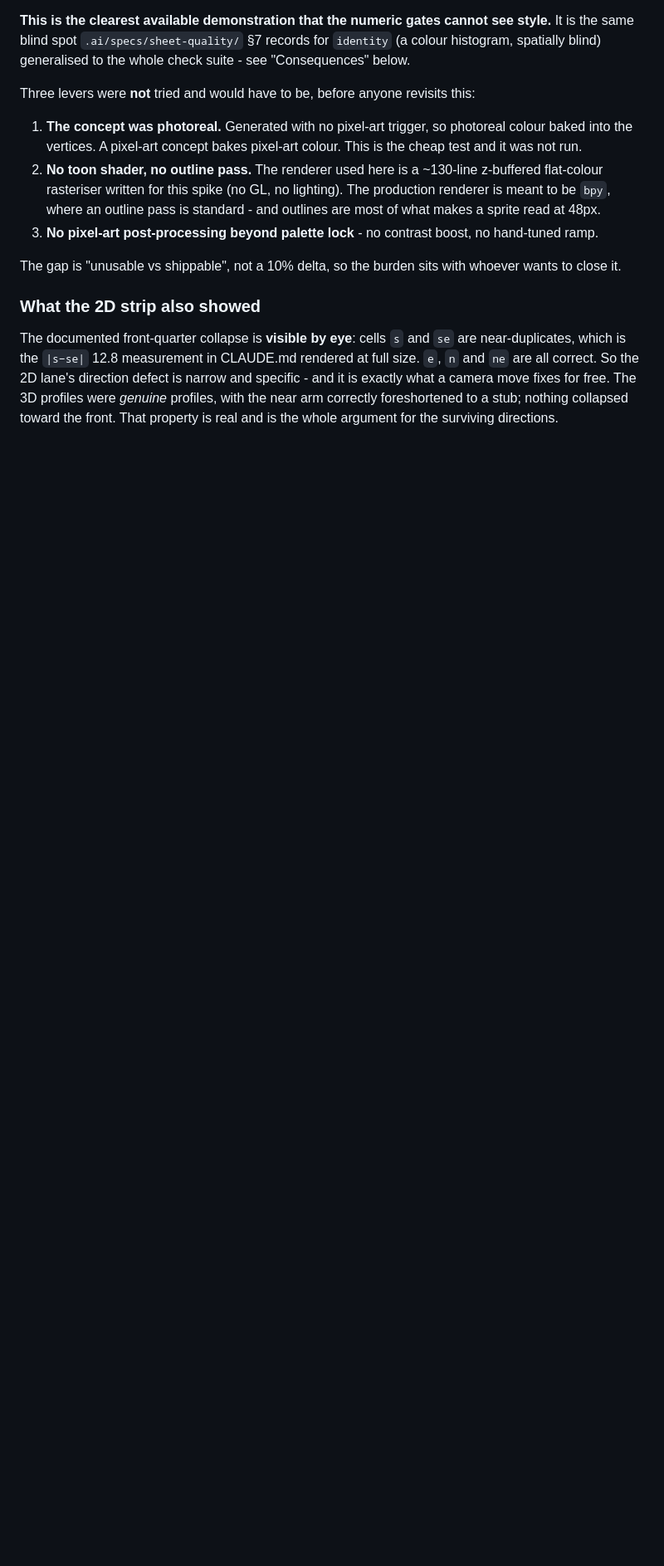
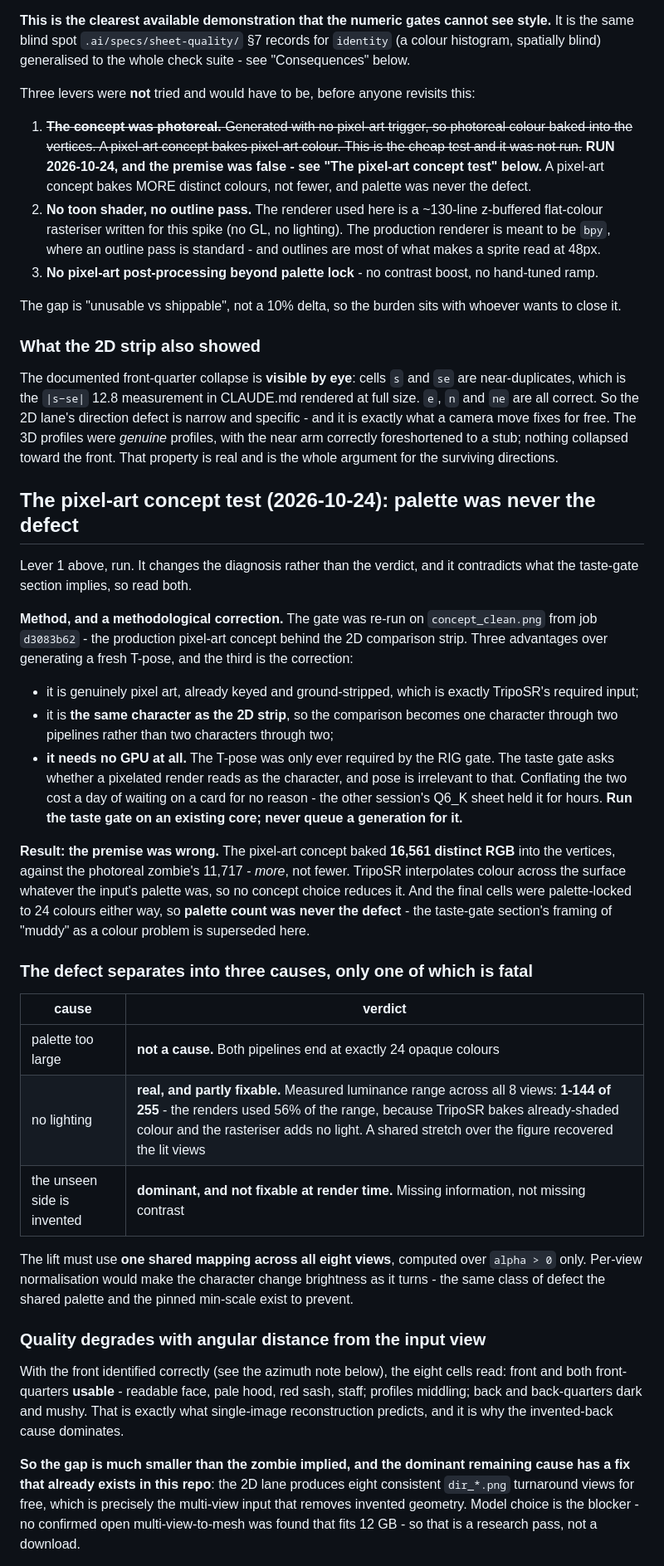
Before and after one commit to Mortehay/llama-cpp-only-cpu, a Markdown page: .ai/decisions/0016-rig-gate-retest-and-off-card-3d.md, the part around one of its changes. Shown at 83% size. Rendered like a GitHub page; blank space fills up the shorter version.

```diff
--- a/.ai/decisions/0016-rig-gate-retest-and-off-card-3d.md
+++ b/.ai/decisions/0016-rig-gate-retest-and-off-card-3d.md
@@ -147,9 +147,12 @@ check suite - see "Consequences" below.
 Three levers were **not** tried and would have to be, before anyone revisits
 this:
 
-1. **The concept was photoreal.** Generated with no pixel-art trigger, so
+1. ~~**The concept was photoreal.** Generated with no pixel-art trigger, so
    photoreal colour baked into the vertices. A pixel-art concept bakes
-   pixel-art colour. This is the cheap test and it was not run.
+   pixel-art colour. This is the cheap test and it was not run.~~
+   **RUN 2026-10-24, and the premise was false - see "The pixel-art concept
+   test" below.** A pixel-art concept bakes MORE distinct colours, not fewer,
+   and palette was never the defect.
 2. **No toon shader, no outline pass.** The renderer used here is a ~130-line
    z-buffered flat-colour rasteriser written for this spike (no GL, no
    lighting). The production renderer is meant to be `bpy`, where an outline
@@ -170,3 +173,60 @@ direction defect is narrow and specific - and it is exactly what a camera move
 fixes for free. The 3D profiles were *genuine* profiles, with the near arm
 correctly foreshortened to a stub; nothing collapsed toward the front. That
 property is real and is the whole argument for the surviving directions.
+
+## The pixel-art concept test (2026-10-24): palette was never the defect
+
+Lever 1 above, run. It changes the diagnosis rather than the verdict, and it
+contradicts what the taste-gate section implies, so read both.
+
+**Method, and a methodological correction.** The gate was re-run on
+`concept_clean.png` from job `d3083b62` - the production pixel-art concept
+behind the 2D comparison strip. Three advantages over generating a fresh
+T-pose, and the third is the correction:
+
+- it is genuinely pixel art, already keyed and ground-stripped, which is
+  exactly TripoSR's required input;
+- it is **the same character as the 2D strip**, so the comparison becomes one
+  character through two pipelines rather than two characters through two;
+- **it needs no GPU at all.** The T-pose was only ever required by the RIG
+  gate. The taste gate asks whether a pixelated render reads as the character,
+  and pose is irrelevant to that. Conflating the two cost a day of waiting on
+  a card for no reason - the other session's Q6_K sheet held it for hours.
+  **Run the taste gate on an existing core; never queue a generation for it.**
+
+**Result: the premise was wrong.** The pixel-art concept baked **16,561
+distinct RGB** into the vertices, against the photoreal zombie's 11,717 -
+*more*, not fewer. TripoSR interpolates colour across the surface whatever the
+input's palette was, so no concept choice reduces it. And the final cells were
+palette-locked to 24 colours either way, so **palette count was never the
+defect** - the taste-gate section's framing of "muddy" as a colour problem is
+superseded here.
+
+### The defect separates into three causes, only one of which is fatal
+
+| cause | verdict |
+|---|---|
+| palette too large | **not a cause.** Both pipelines end at exactly 24 opaque colours |
+| no lighting | **real, and partly fixable.** Measured luminance range across all 8 views: **1-144 of 255** - the renders used 56% of the range, because TripoSR bakes already-shaded colour and the rasteriser adds no light. A shared stretch over the figure recovered the lit views |
+| the unseen side is invented | **dominant, and not fixable at render time.** Missing information, not missing contrast |
+
+The lift must use **one shared mapping across all eight views**, computed over
+`alpha > 0` only. Per-view normalisation would make the character change
+brightness as it turns - the same class of defect the shared palette and the
+pinned min-scale exist to prevent.
+
+### Quality degrades with angular distance from the input view
+
+With the front identified correctly (see the azimuth note below), the eight
+cells read: front and both front-quarters **usable** - readable face, pale
+hood, red sash, staff; profiles middling; back and back-quarters dark and
+mushy. That is exactly what single-image reconstruction predicts, and it is
+why the invented-back cause dominates.
+
+**So the gap is much smaller than the zombie implied, and the dominant
+remaining cause has a fix that already exists in this repo**: the 2D lane
+produces eight consistent `dir_*.png` turnaround views for free, which is
+precisely the multi-view input that removes invented geometry. Model choice is
+the blocker - no confirmed open multi-view-to-mesh was found that fits 12 GB -
+so that is a research pass, not a download.
+
```
Also changed, not shown: other parts of .ai/decisions/0016-rig-gate-retest-and-off-card-3d.md (+40 -4 lines).
